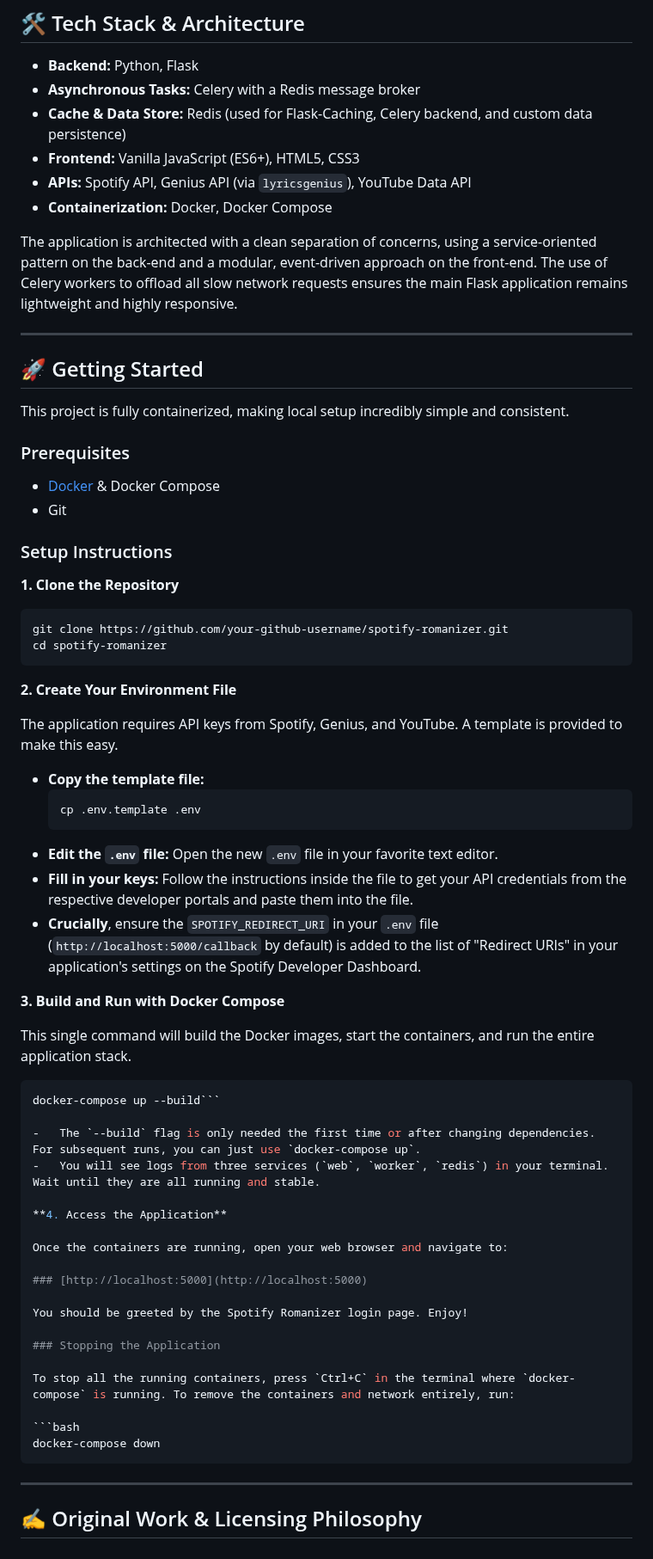
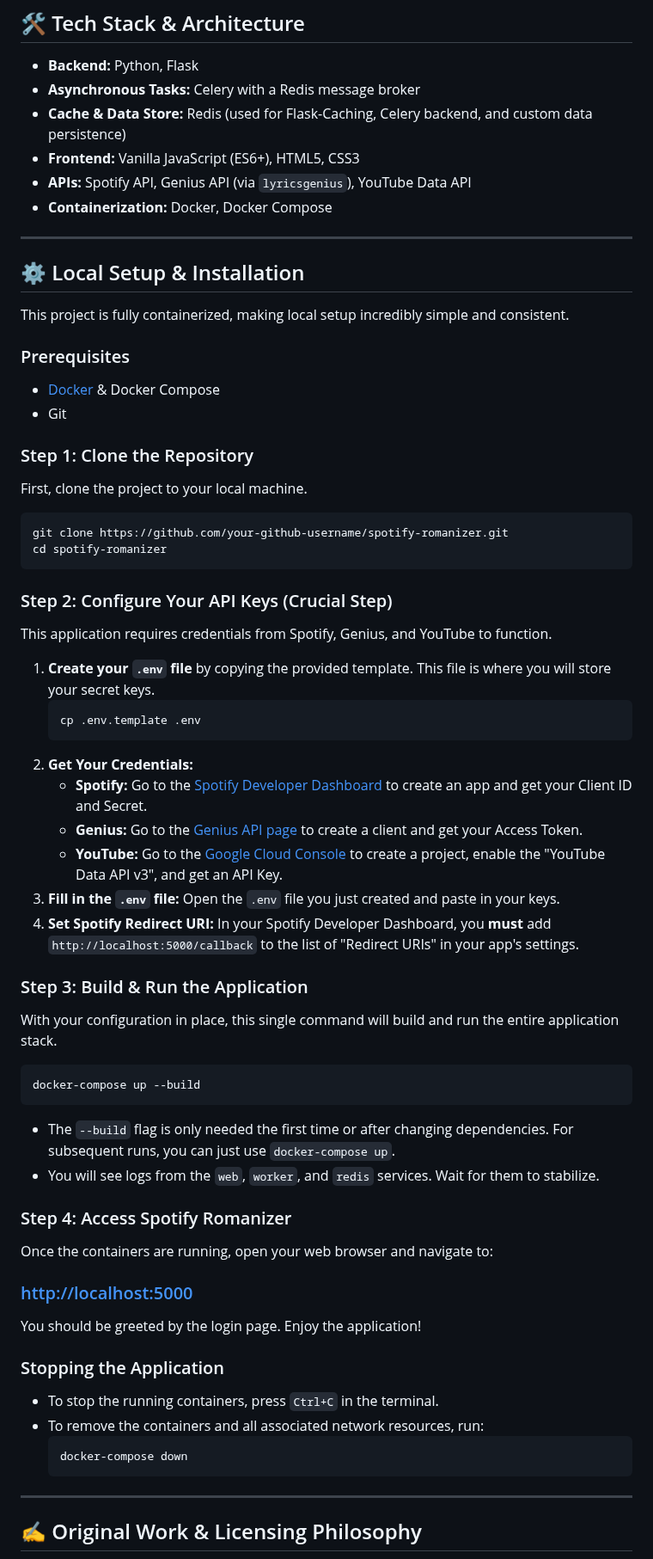
Before and after one commit to biligee23/Spotify_romanizer, a Markdown page: README.md, the part around one of its changes. Shown at 86% size. Rendered like a GitHub page.

````diff
--- a/README.md
+++ b/README.md
@@ -88,65 +88,55 @@ The entire application is built with a focus on performance and user experience,
 -   **APIs:** Spotify API, Genius API (via `lyricsgenius`), YouTube Data API
 -   **Containerization:** Docker, Docker Compose
 
-The application is architected with a clean separation of concerns, using a service-oriented pattern on the back-end and a modular, event-driven approach on the front-end. The use of Celery workers to offload all slow network requests ensures the main Flask application remains lightweight and highly responsive.
-
 ---
 
-## 🚀 Getting Started
+## ⚙️ Local Setup & Installation
 
 This project is fully containerized, making local setup incredibly simple and consistent.
 
 ### Prerequisites
+- [Docker](https://www.docker.com/products/docker-desktop/) & Docker Compose
+- Git
 
--   [Docker](https://www.docker.com/products/docker-desktop/) & Docker Compose
--   Git
-
-### Setup Instructions
-
-**1. Clone the Repository**
-
+### Step 1: Clone the Repository
+First, clone the project to your local machine.
 ```bash
 git clone https://github.com/your-github-username/spotify-romanizer.git
 cd spotify-romanizer
 ```
 
-**2. Create Your Environment File**
-
-The application requires API keys from Spotify, Genius, and YouTube. A template is provided to make this easy.
-
--   **Copy the template file:**
+### Step 2: Configure Your API Keys (Crucial Step)
+This application requires credentials from Spotify, Genius, and YouTube to function.
+1.  **Create your `.env` file** by copying the provided template. This file is where you will store your secret keys.
     ```bash
     cp .env.template .env
     ```
--   **Edit the `.env` file:** Open the new `.env` file in your favorite text editor.
--   **Fill in your keys:** Follow the instructions inside the file to get your API credentials from the respective developer portals and paste them into the file.
--   **Crucially**, ensure the `SPOTIFY_REDIRECT_URI` in your `.env` file (`http://localhost:5000/callback` by default) is added to the list of "Redirect URIs" in your application's settings on the Spotify Developer Dashboard.
+2.  **Get Your Credentials:**
+    -   **Spotify:** Go to the [Spotify Developer Dashboard](https://developer.spotify.com/dashboard/) to create an app and get your Client ID and Secret.
+    -   **Genius:** Go to the [Genius API page](https://genius.com/api-clients) to create a client and get your Access Token.
+    -   **YouTube:** Go to the [Google Cloud Console](https://console.cloud.google.com/apis/credentials) to create a project, enable the "YouTube Data API v3", and get an API Key.
+3.  **Fill in the `.env` file:** Open the `.env` file you just created and paste in your keys.
+4.  **Set Spotify Redirect URI:** In your Spotify Developer Dashboard, you **must** add `http://localhost:5000/callback` to the list of "Redirect URIs" in your app's settings.
 
-**3. Build and Run with Docker Compose**
+### Step 3: Build & Run the Application
+With your configuration in place, this single command will build and run the entire application stack.
+```bash
+docker-compose up --build
+```
+- The `--build` flag is only needed the first time or after changing dependencies. For subsequent runs, you can just use `docker-compose up`.
+- You will see logs from the `web`, `worker`, and `redis` services. Wait for them to stabilize.
 
-This single command will build the Docker images, start the containers, and run the entire application stack.
-
-```bash
-docker-compose up --build```
-
--   The `--build` flag is only needed the first time or after changing dependencies. For subsequent runs, you can just use `docker-compose up`.
--   You will see logs from three services (`web`, `worker`, `redis`) in your terminal. Wait until they are all running and stable.
-
-**4. Access the Application**
-
+### Step 4: Access Spotify Romanizer
 Once the containers are running, open your web browser and navigate to:
-
 ### [http://localhost:5000](http://localhost:5000)
-
-You should be greeted by the Spotify Romanizer login page. Enjoy!
+You should be greeted by the login page. Enjoy the application!
 
 ### Stopping the Application
-
-To stop all the running containers, press `Ctrl+C` in the terminal where `docker-compose` is running. To remove the containers and network entirely, run:
-
-```bash
-docker-compose down
-```
+- To stop the running containers, press `Ctrl+C` in the terminal.
+- To remove the containers and all associated network resources, run:
+  ```bash
+  docker-compose down
+  ```
 
 ---
 
````
Also changed, not shown: other parts of README.md (+1 -1 lines).
